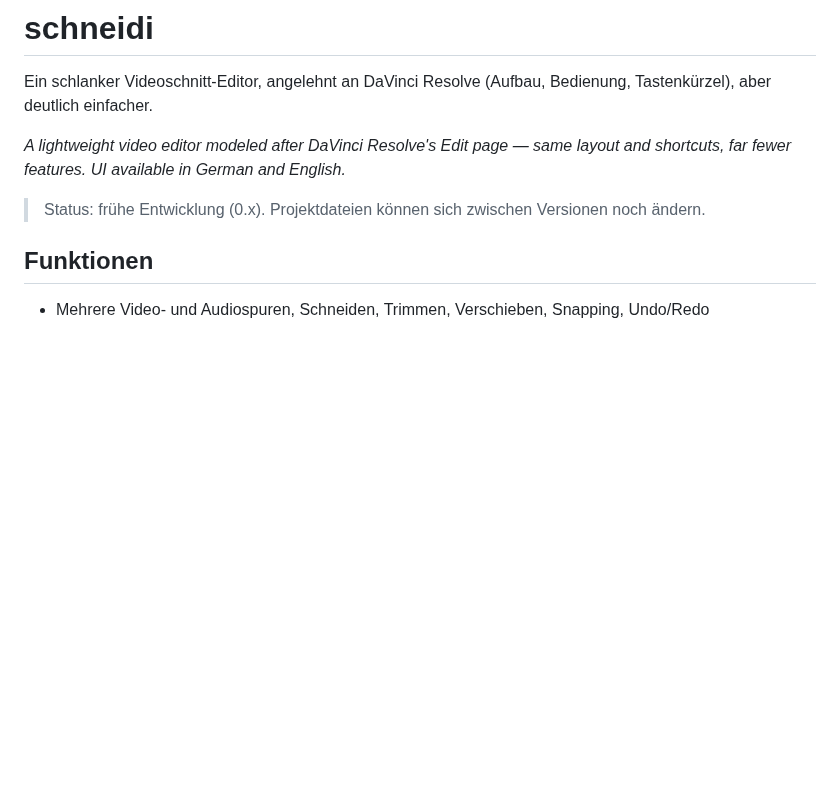
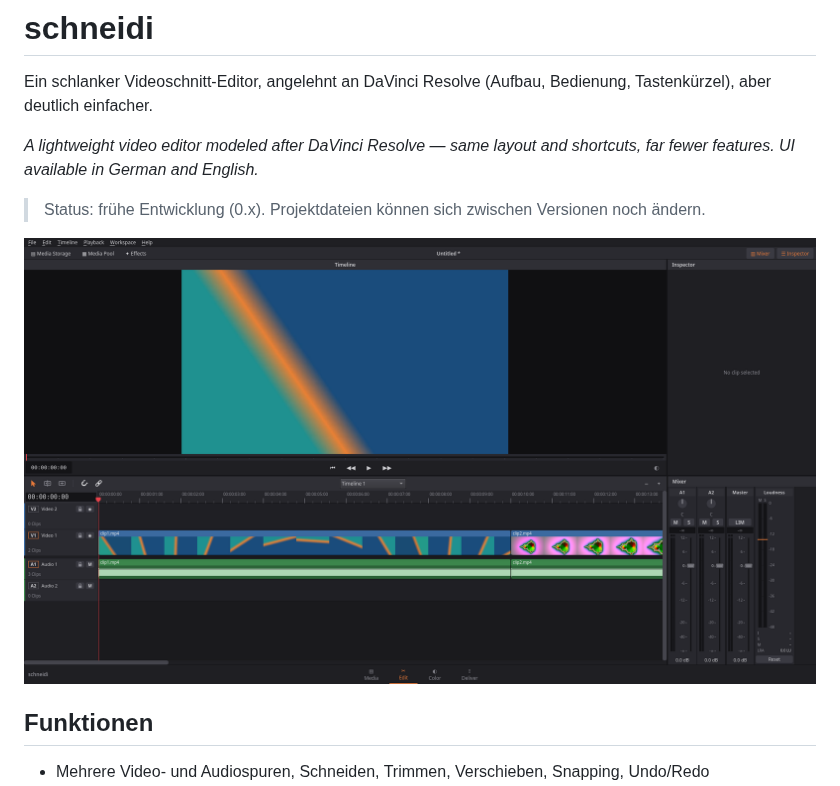
Before and after one commit to OnkelTheorie/schneidi, a Markdown page: README.md, the part around one of its changes. Rendered like a GitHub page; pictures changed too: screenshots/edit.png (added); blank space fills up the shorter version.

Commit message:
README: Screenshots der Edit- und Color-Seite

```diff
--- a/README.md
+++ b/README.md
@@ -2,9 +2,11 @@
 
 Ein schlanker Videoschnitt-Editor, angelehnt an DaVinci Resolve (Aufbau, Bedienung, Tastenkürzel), aber deutlich einfacher.
 
-*A lightweight video editor modeled after DaVinci Resolve's Edit page — same layout and shortcuts, far fewer features. UI available in German and English.*
+*A lightweight video editor modeled after DaVinci Resolve — same layout and shortcuts, far fewer features. UI available in German and English.*
 
 > Status: frühe Entwicklung (0.x). Projektdateien können sich zwischen Versionen noch ändern.
+
+![Edit-Seite](screenshots/edit.png)
 
 ## Funktionen
 
```
Also changed, not shown: other parts of README.md (+7 -0 lines), screenshots/color.png (added).
